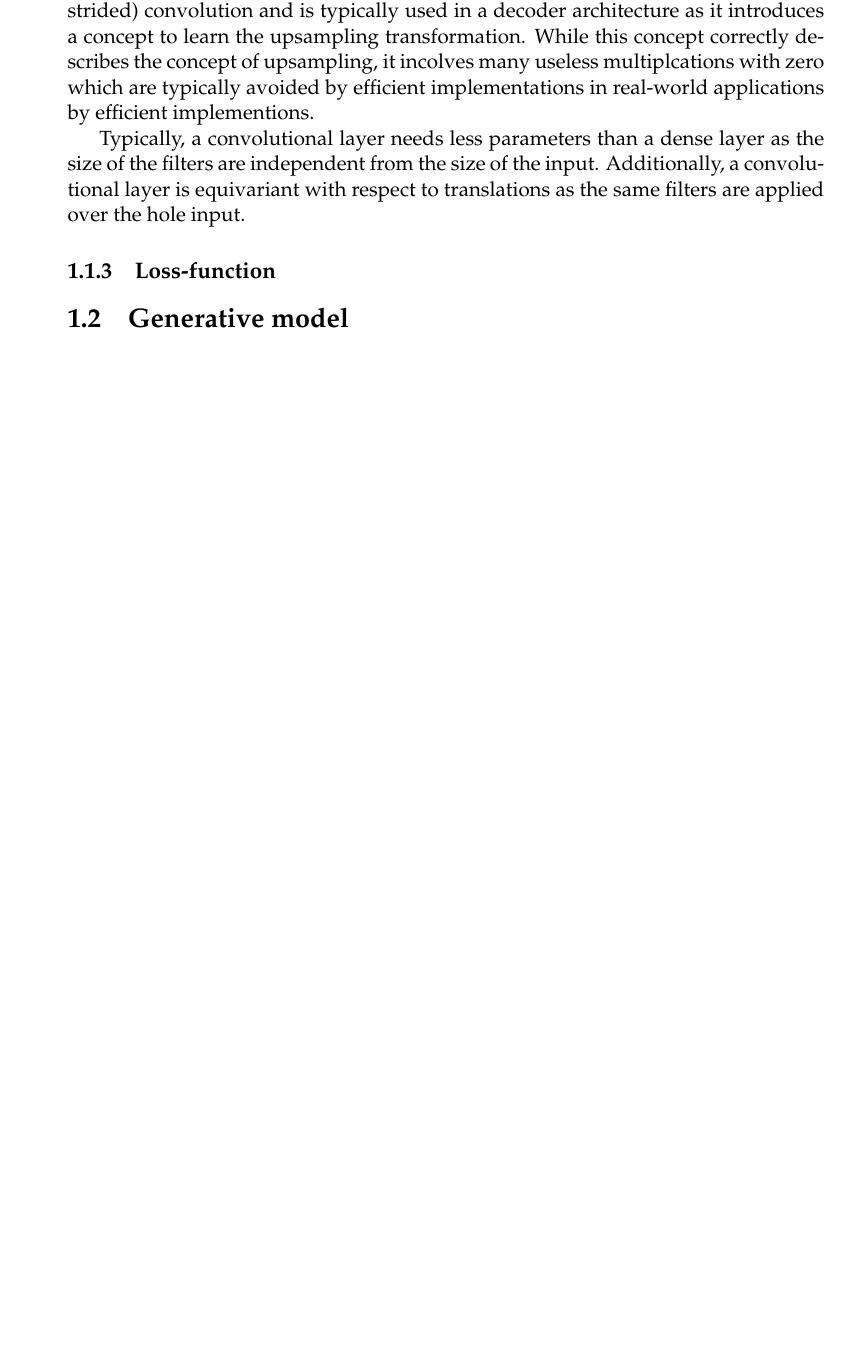
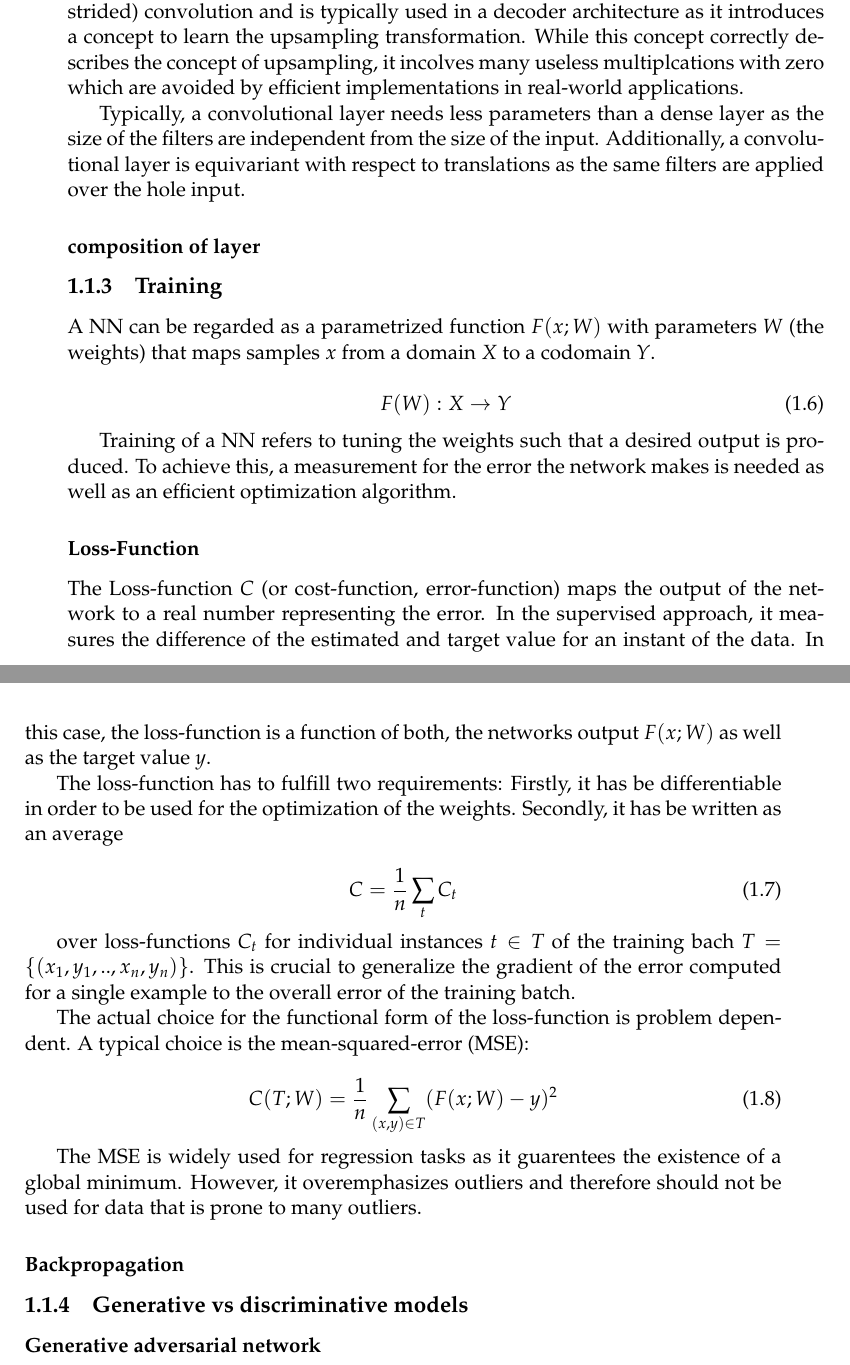
Before and after one commit to mstieffe/thesis, a LaTeX thesis (main.tex, which reads Chapters/theory_ML.tex): part of page 28 of 29 before the commit and two parts of pages 28 and 29 of 31 after it, the two joined at a grey line, cut so that both start at the same text, the shorter picture padded with empty space. Compiled offline with pdfLaTeX.

Commit message:
chapter ML, rearranged and loss-function

```diff
--- a/Chapters/theory_ML.tex
+++ b/Chapters/theory_ML.tex
@@ -91,15 +96,50 @@ In summary, the output size can be computed as
   (n_x, n_y) = (\frac{N_x - m_x + 2P}{S}+1, \frac{N_y - m_y + 2P}{S}+1)
 \end{equation}
 
-Note that depending on the choice of zero-padding and strides the size of the output can either decrease (downsample) or increase (upsample) compared to the size of the input. The latter one is often referred to as transposed (or fractionally-strided) convolution and is typically used in a decoder architecture as it introduces a concept to learn the upsampling transformation. While this concept correctly describes the concept of upsampling, it incolves many useless multiplcations with zero which are typically avoided by efficient implementations in real-world applications by efficient implementions.
+Note that depending on the choice of zero-padding and strides the size of the output can either decrease (downsample) or increase (upsample) compared to the size of the input. The latter one is often referred to as transposed (or fractionally-strided) convolution and is typically used in a decoder architecture as it introduces a concept to learn the upsampling transformation. While this concept correctly describes the concept of upsampling, it incolves many useless multiplcations with zero which are avoided by efficient implementations in real-world applications.
 
 Typically, a convolutional layer needs less parameters than a dense layer as the size of the filters are independent from the size of the input. Additionally, a convolutional layer is equivariant with respect to translations as the same filters are applied over the hole input.
 
-\subsection{Loss-function}
+\subsubsection{composition of layer}
 
+
+
+\subsection{Training}
+
+A NN can be regarded as a parametrized function $F(x;W)$ with parameters $W$ (the weights) that maps samples $x$ from a domain $X$ to a codomain $Y$.
+
+\begin{equation}
+  F(W): X \rightarrow Y
+\end{equation}
+
+Training of a NN refers to tuning the weights such that a desired output is produced. To achieve this, a measurement for the error the network makes is needed as well as an efficient optimization algorithm.
+
+\subsubsection{Loss-Function}
+
+The Loss-function $C$ (or cost-function, error-function) maps the output of the network to a real number representing the error. In the supervised approach, it measures the difference of the estimated and target value for an instant of the data. In this case, the loss-function is a function of both, the networks output $F(x;W)$ as well as the target value $y$.
+
+The loss-function has to fulfill two requirements: Firstly, it has be differentiable in order to be used for the optimization of the weights. Secondly, it has be written as an average
+
+\begin{equation}
+  C = \frac{1}{n} \sum_{t} C_t
+\end{equation}
+
+over loss-functions $C_t$ for individual instances $t \in T$ of the training bach $T = \{(x_1, y_1, .., x_n, y_n)\}$. This is crucial to generalize the gradient of the error computed for a single example to the overall error of the training batch.
+
+The actual choice for the functional form of the loss-function is problem dependent. A typical choice is the mean-squared-error (MSE):
+
+\begin{equation}
+  C(T;W) = \frac{1}{n} \sum_{(x,y) \in T} (F(x;W) - y)^2
+\end{equation}
+
+The MSE is widely used for regression tasks as it guarentees the existence of a global minimum. However, it overemphasizes outliers and therefore should not be used for data that is prone to many outliers.
+
+\subsubsection{Backpropagation}
 
 
 %It focuses on computer algorithms that have the ability to improve their performance automatically by the use of data or through experience.
 %It focuses on computer algorithms that construct statistical models based on training data:
 
-\section{Generative model}
+\subsection{Generative vs discriminative models}
+
+\subsubsection{Generative adversarial network}
```
Also changed, not shown: Chapters/theory_ML.tex (23 more changed lines), 2 other files.
